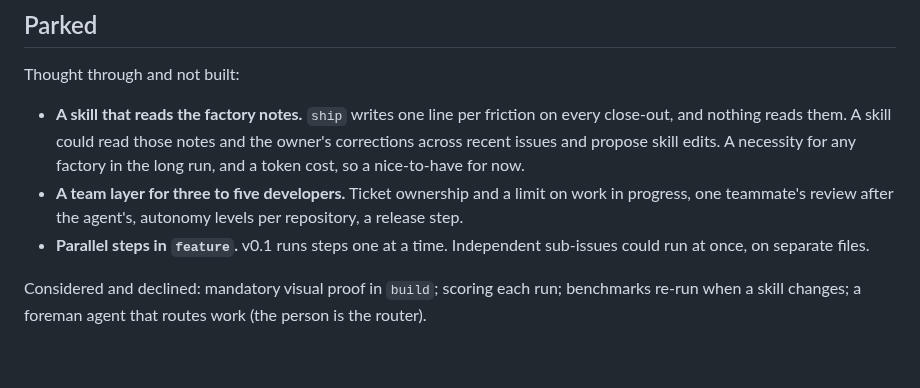
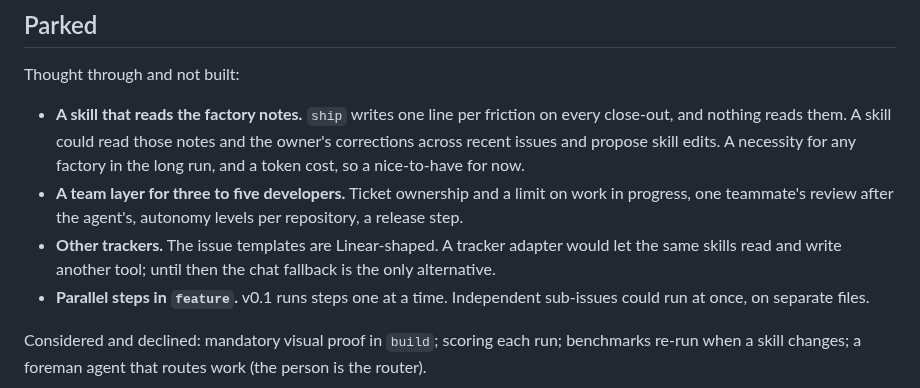
Before and after one commit to el-sapo/idea-ship, a Markdown page: docs/design.md, the part around the change. GitHub-like rendering; blank space fills up the shorter version.

```diff
--- a/docs/design.md
+++ b/docs/design.md
@@ -199,6 +199,7 @@ Thought through and not built:
 
 - **A skill that reads the factory notes.** `ship` writes one line per friction on every close-out, and nothing reads them. A skill could read those notes and the owner's corrections across recent issues and propose skill edits. A necessity for any factory in the long run, and a token cost, so a nice-to-have for now.
 - **A team layer for three to five developers.** Ticket ownership and a limit on work in progress, one teammate's review after the agent's, autonomy levels per repository, a release step.
+- **Other trackers.** The issue templates are Linear-shaped. A tracker adapter would let the same skills read and write another tool; until then the chat fallback is the only alternative.
 - **Parallel steps in `feature`.** v0.1 runs steps one at a time. Independent sub-issues could run at once, on separate files.
 
 Considered and declined: mandatory visual proof in `build`; scoring each run; benchmarks re-run when a skill changes; a foreman agent that routes work (the person is the router).
```
Also changed, not shown: README.md (+10 -1 lines), docs/examples/build-report.png (added), docs/examples/read-back.png (added), 5 other files.
